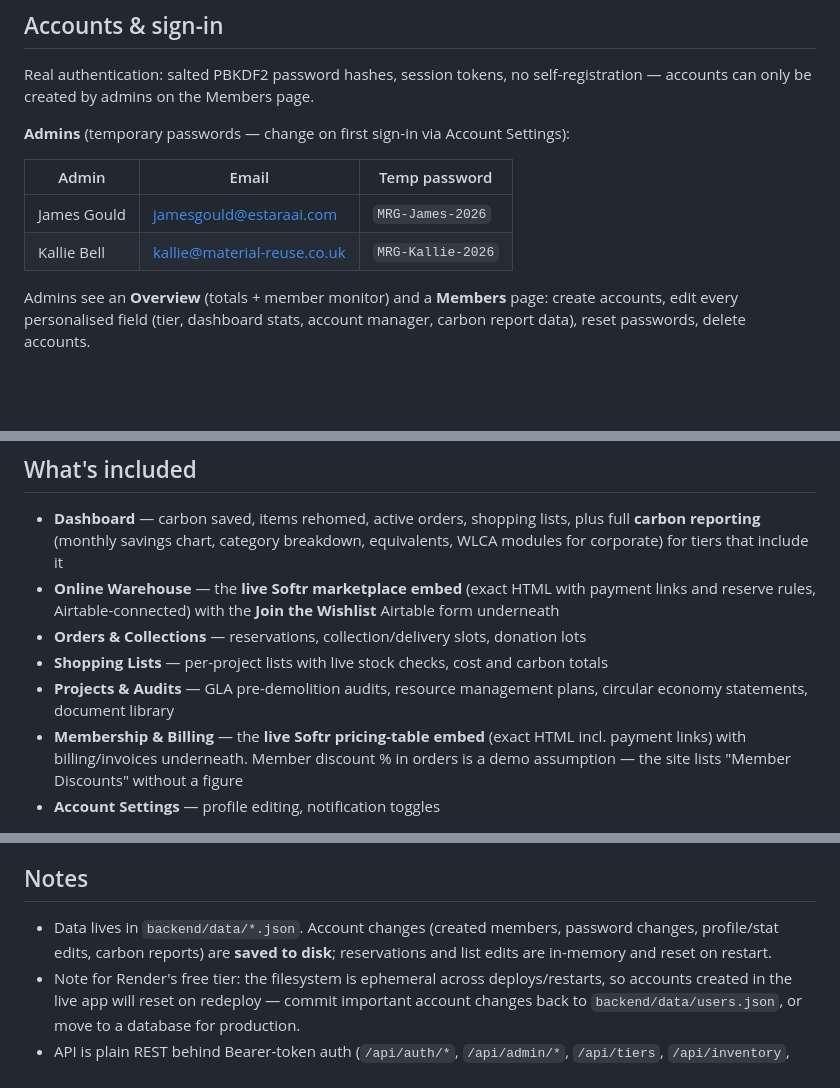
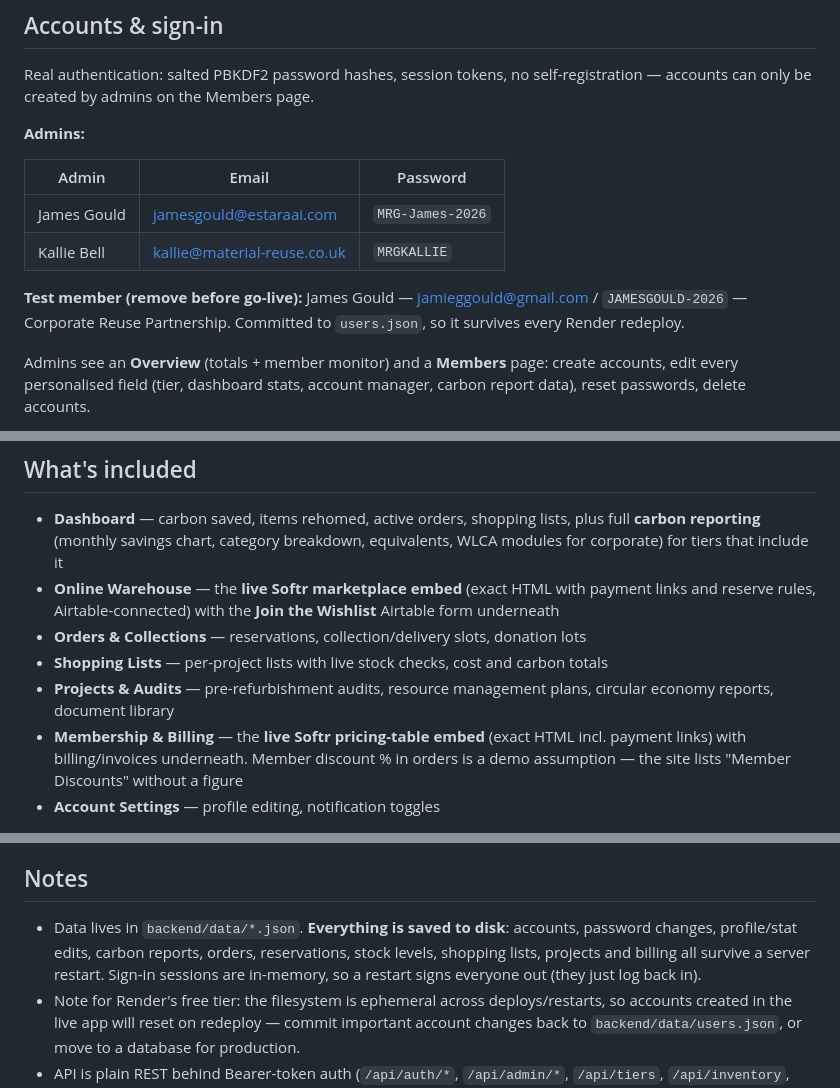
Before and after one commit to jamieggould/Mat-Reuse-Portal, a Markdown page: material-reuse-portal/README.md, 3 parts joined by grey strips. Rendered like a GitHub page; blank space fills up the shorter version.

Commit message:
Revise admin passwords and enhance README details
Updated admin temporary passwords and added a test member. Modified project and audit descriptions, and clarified data persistence details.

```diff
--- a/material-reuse-portal/README.md
+++ b/material-reuse-portal/README.md
@@ -17,12 +17,14 @@ Then open **http://localhost:4173** and sign in with email + password.
 
 Real authentication: salted PBKDF2 password hashes, session tokens, no self-registration — accounts can only be created by admins on the Members page.
 
-**Admins** (temporary passwords — change on first sign-in via Account Settings):
+**Admins:**
 
-| Admin | Email | Temp password |
+| Admin | Email | Password |
 |---|---|---|
 | James Gould | jamesgould@estaraai.com | `MRG-James-2026` |
-| Kallie Bell | kallie@material-reuse.co.uk | `MRG-Kallie-2026` |
+| Kallie Bell | kallie@material-reuse.co.uk | `MRGKALLIE` |
+
+**Test member (remove before go-live):** James Gould — jamieggould@gmail.com / `JAMESGOULD-2026` — Corporate Reuse Partnership. Committed to `users.json`, so it survives every Render redeploy.
 
 Admins see an **Overview** (totals + member monitor) and a **Members** page: create accounts, edit every personalised field (tier, dashboard stats, account manager, carbon report data), reset passwords, delete accounts.
 
@@ -36,7 +38,7 @@ Tier names, annual prices and the perk matrix come directly from the live member
 - **Online Warehouse** — the **live Softr marketplace embed** (exact HTML with payment links and reserve rules, Airtable-connected) with the **Join the Wishlist** Airtable form underneath
 - **Orders & Collections** — reservations, collection/delivery slots, donation lots
 - **Shopping Lists** — per-project lists with live stock checks, cost and carbon totals
-- **Projects & Audits** — GLA pre-demolition audits, resource management plans, circular economy statements, document library
+- **Projects & Audits** — pre-refurbishment audits, resource management plans, circular economy reports, document library
 - **Membership & Billing** — the **live Softr pricing-table embed** (exact HTML incl. payment links) with billing/invoices underneath. Member discount % in orders is a demo assumption — the site lists "Member Discounts" without a figure
 - **Account Settings** — profile editing, notification toggles
 
@@ -63,6 +65,6 @@ material-reuse-portal/
 
 ## Notes
 
-- Data lives in `backend/data/*.json`. Account changes (created members, password changes, profile/stat edits, carbon reports) are **saved to disk**; reservations and list edits are in-memory and reset on restart.
+- Data lives in `backend/data/*.json`. **Everything is saved to disk**: accounts, password changes, profile/stat edits, carbon reports, orders, reservations, stock levels, shopping lists, projects and billing all survive a server restart. Sign-in sessions are in-memory, so a restart signs everyone out (they just log back in).
 - Note for Render's free tier: the filesystem is ephemeral across deploys/restarts, so accounts created in the live app will reset on redeploy — commit important account changes back to `backend/data/users.json`, or move to a database for production.
 - API is plain REST behind Bearer-token auth (`/api/auth/*`, `/api/admin/*`, `/api/tiers`, `/api/inventory`, `/api/orders`, `/api/lists`, `/api/carbon`, `/api/projects`) — ready to swap onto a real database later.
```
